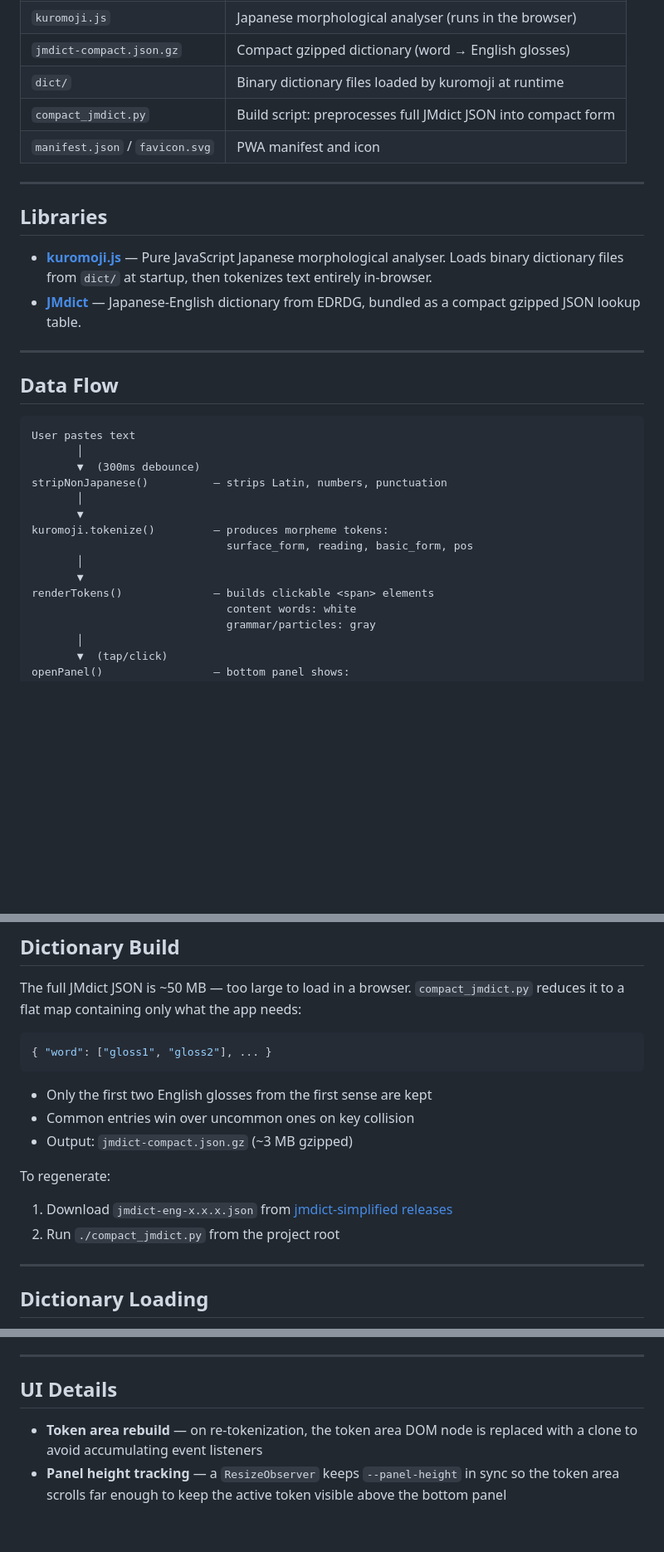
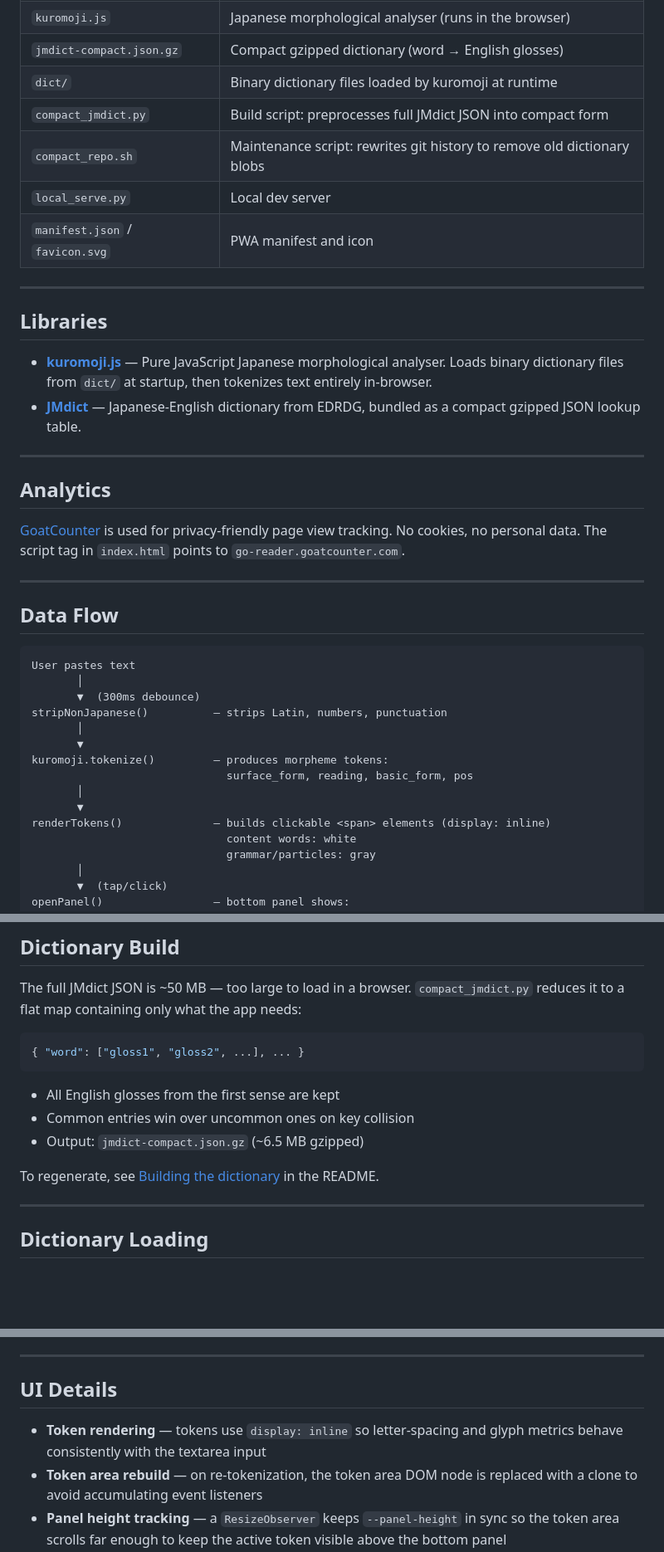
Before and after one commit to nevdelap/go-reader, a Markdown page: docs/architecture.md, 3 parts joined by grey strips. Shown at 83% size. Drawn GitHub-style; blank space fills up the shorter version.

Commit message:
Update architecture doc.

````diff
--- a/docs/architecture.md
+++ b/docs/architecture.md
@@ -11,6 +11,8 @@ A single-file static Japanese reader. No server, no build step — deploys anywh
 | `jmdict-compact.json.gz` | Compact gzipped dictionary (word → English glosses) |
 | `dict/` | Binary dictionary files loaded by kuromoji at runtime |
 | `compact_jmdict.py` | Build script: preprocesses full JMdict JSON into compact form |
+| `compact_repo.sh` | Maintenance script: rewrites git history to remove old dictionary blobs |
+| `local_serve.py` | Local dev server |
 | `manifest.json` / `favicon.svg` | PWA manifest and icon |
 
 ---
@@ -22,9 +24,15 @@ A single-file static Japanese reader. No server, no build step — deploys anywh
 
 ---
 
+## Analytics
+
+[GoatCounter](https://www.goatcounter.com/) is used for privacy-friendly page view tracking. No cookies, no personal data. The script tag in `index.html` points to `go-reader.goatcounter.com`.
+
+---
+
 ## Data Flow
 
-```
+```text
 User pastes text
        │
        ▼  (300ms debounce)
@@ -35,7 +43,7 @@ kuromoji.tokenize()         — produces morpheme tokens:
                               surface_form, reading, basic_form, pos
        │
        ▼
-renderTokens()              — builds clickable <span> elements
+renderTokens()              — builds clickable <span> elements (display: inline)
                               content words: white
                               grammar/particles: gray
        │
@@ -53,16 +61,14 @@ openPanel()                 — bottom panel shows:
 The full JMdict JSON is ~50 MB — too large to load in a browser. `compact_jmdict.py` reduces it to a flat map containing only what the app needs:
 
 ```json
-{ "word": ["gloss1", "gloss2"], ... }
+{ "word": ["gloss1", "gloss2", ...], ... }
 ```
 
-- Only the first two English glosses from the first sense are kept
+- All English glosses from the first sense are kept
 - Common entries win over uncommon ones on key collision
-- Output: `jmdict-compact.json.gz` (~3 MB gzipped)
+- Output: `jmdict-compact.json.gz` (~6.5 MB gzipped)
 
-To regenerate:
-1. Download `jmdict-eng-x.x.x.json` from [jmdict-simplified releases](https://github.com/scriptin/jmdict-simplified/releases/latest)
-2. Run `./compact_jmdict.py` from the project root
+To regenerate, see [Building the dictionary](../README.md#building-the-dictionary) in the README.
 
 ---
 
@@ -88,6 +94,7 @@ Katakana readings from kuromoji are converted to hiragana for display (`toHiraga
 
 ## UI Details
 
+- **Token rendering** — tokens use `display: inline` so letter-spacing and glyph metrics behave consistently with the textarea input
 - **Token area rebuild** — on re-tokenization, the token area DOM node is replaced with a clone to avoid accumulating event listeners
 - **Panel height tracking** — a `ResizeObserver` keeps `--panel-height` in sync so the token area scrolls far enough to keep the active token visible above the bottom panel
 - **Input deduplication** — if the raw input hasn't changed since last tokenization, rendering is skipped
````
